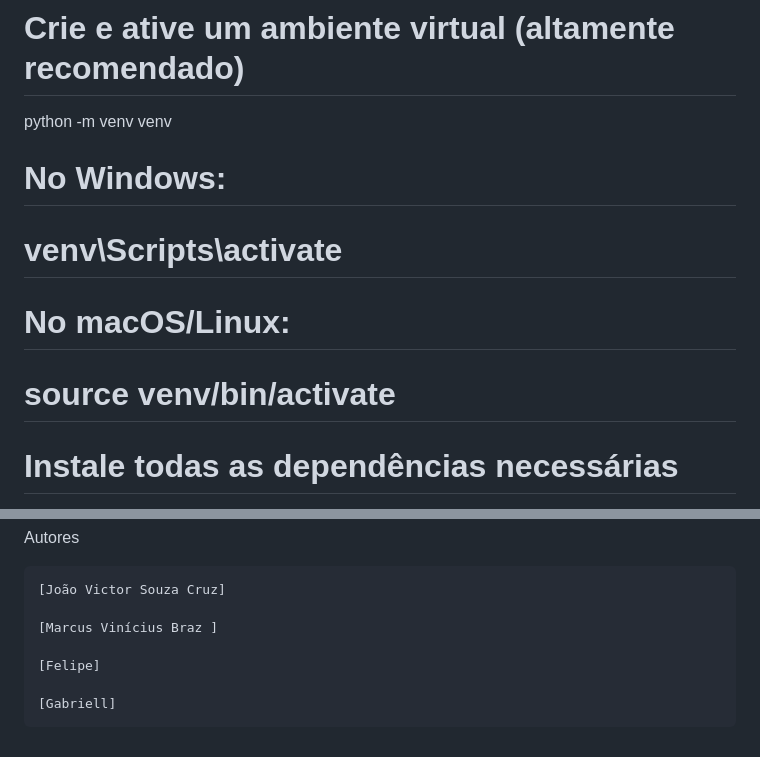
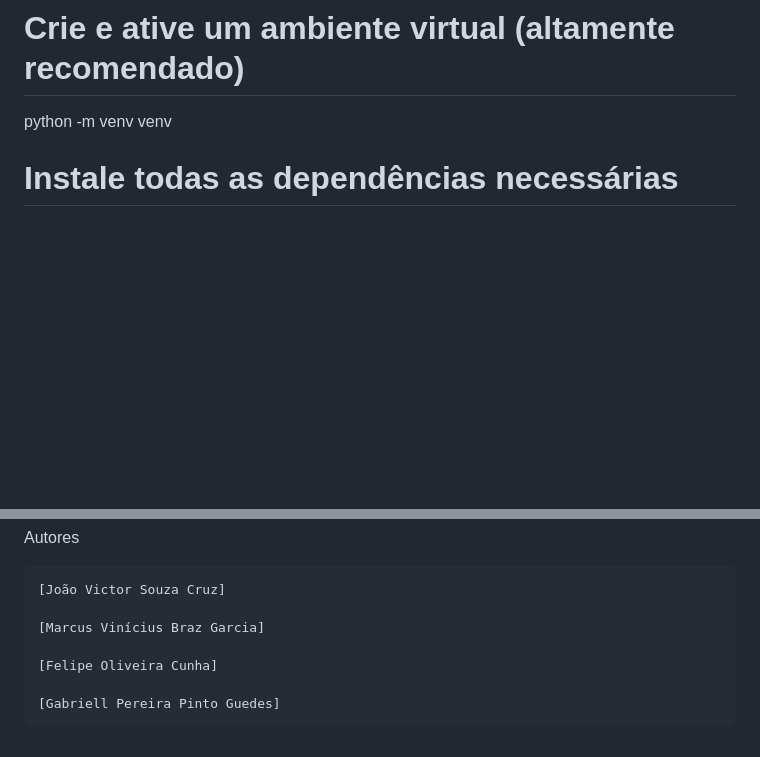
Before and after one commit to joaovictorc1/AgendaContatosInteligente, a Markdown page: README.md, 2 parts joined by grey strips. Rendered like a GitHub page; blank space fills up the shorter version.

```diff
--- a/README.md
+++ b/README.md
@@ -66,10 +66,6 @@ cd
 
 # Crie e ative um ambiente virtual (altamente recomendado)
 python -m venv venv
-# No Windows:
-# venv\Scripts\activate
-# No macOS/Linux:
-# source venv/bin/activate
 
 # Instale todas as dependências necessárias
 pip install -r requirements.txt
@@ -98,8 +94,8 @@ Autores
 
     [João Victor Souza Cruz]
 
-    [Marcus Vinícius Braz ]
+    [Marcus Vinícius Braz Garcia]
 
-    [Felipe]
+    [Felipe Oliveira Cunha]
 
-    [Gabriell]
+    [Gabriell Pereira Pinto Guedes]
```
Also changed, not shown: other parts of README.md (+2 -2 lines).
